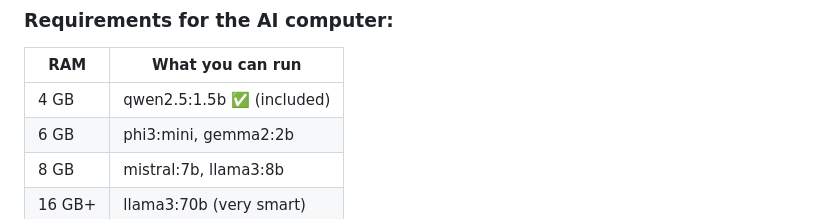
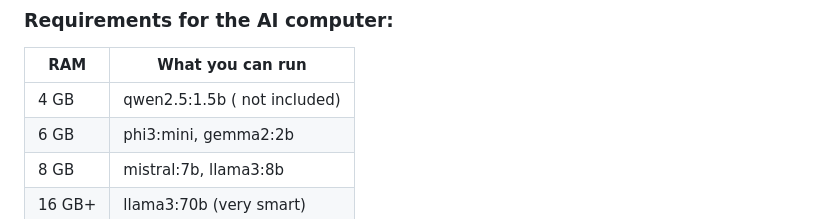
Before and after one commit to Abdulghaniy7mk/-NetBunker, a Markdown page: README.md, the part around the change. GitHub-like rendering.

```diff
--- a/README.md
+++ b/README.md
@@ -260,7 +260,7 @@ The AI runs on **one computer** and all devices on the network can use it.
 ### Requirements for the AI computer:
 | RAM | What you can run |
 |-----|-----------------|
-| 4 GB | qwen2.5:1.5b ✅ (included) |
+| 4 GB | qwen2.5:1.5b  ( not included) |
 | 6 GB | phi3:mini, gemma2:2b |
 | 8 GB | mistral:7b, llama3:8b |
 | 16 GB+ | llama3:70b (very smart) |
```
